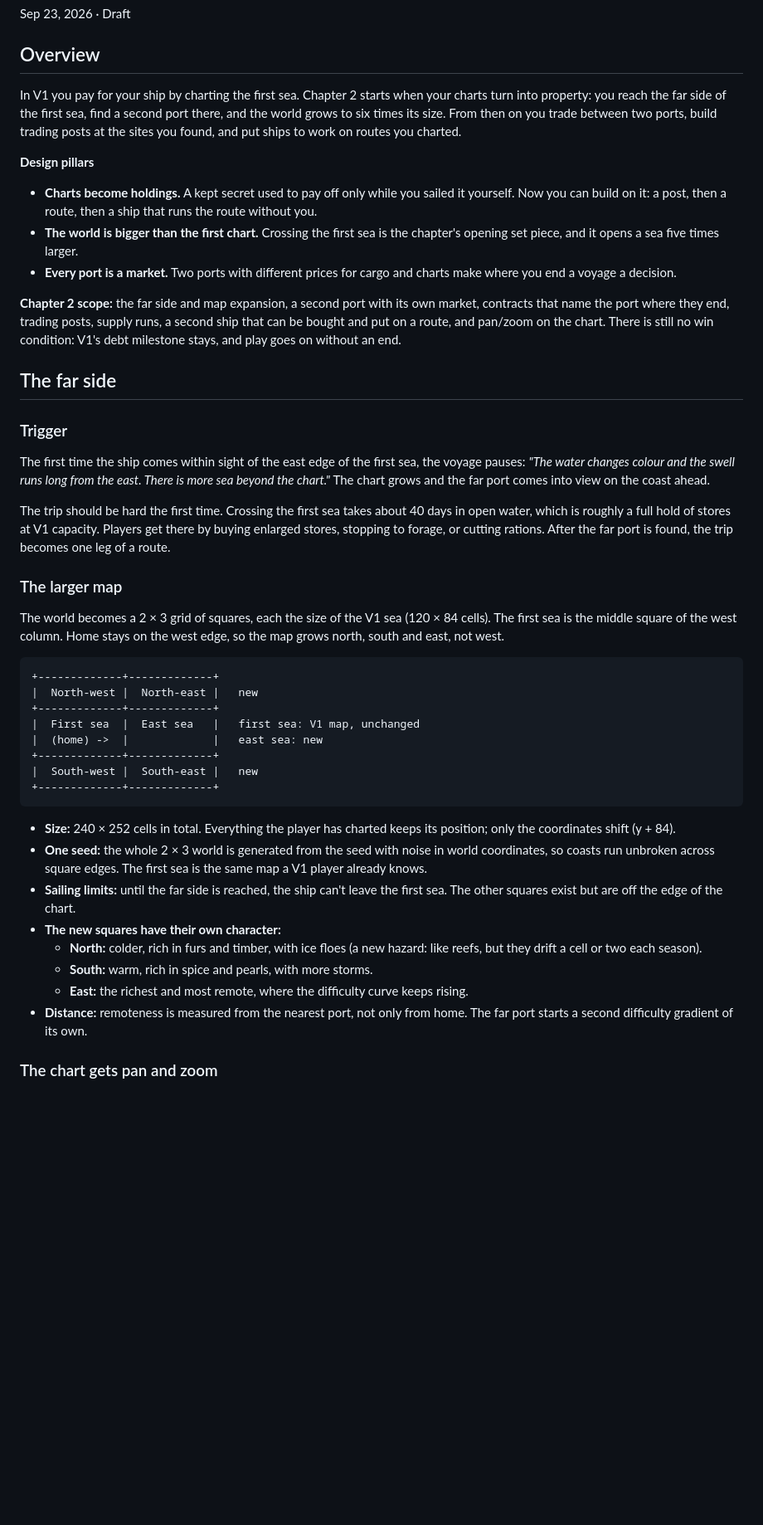
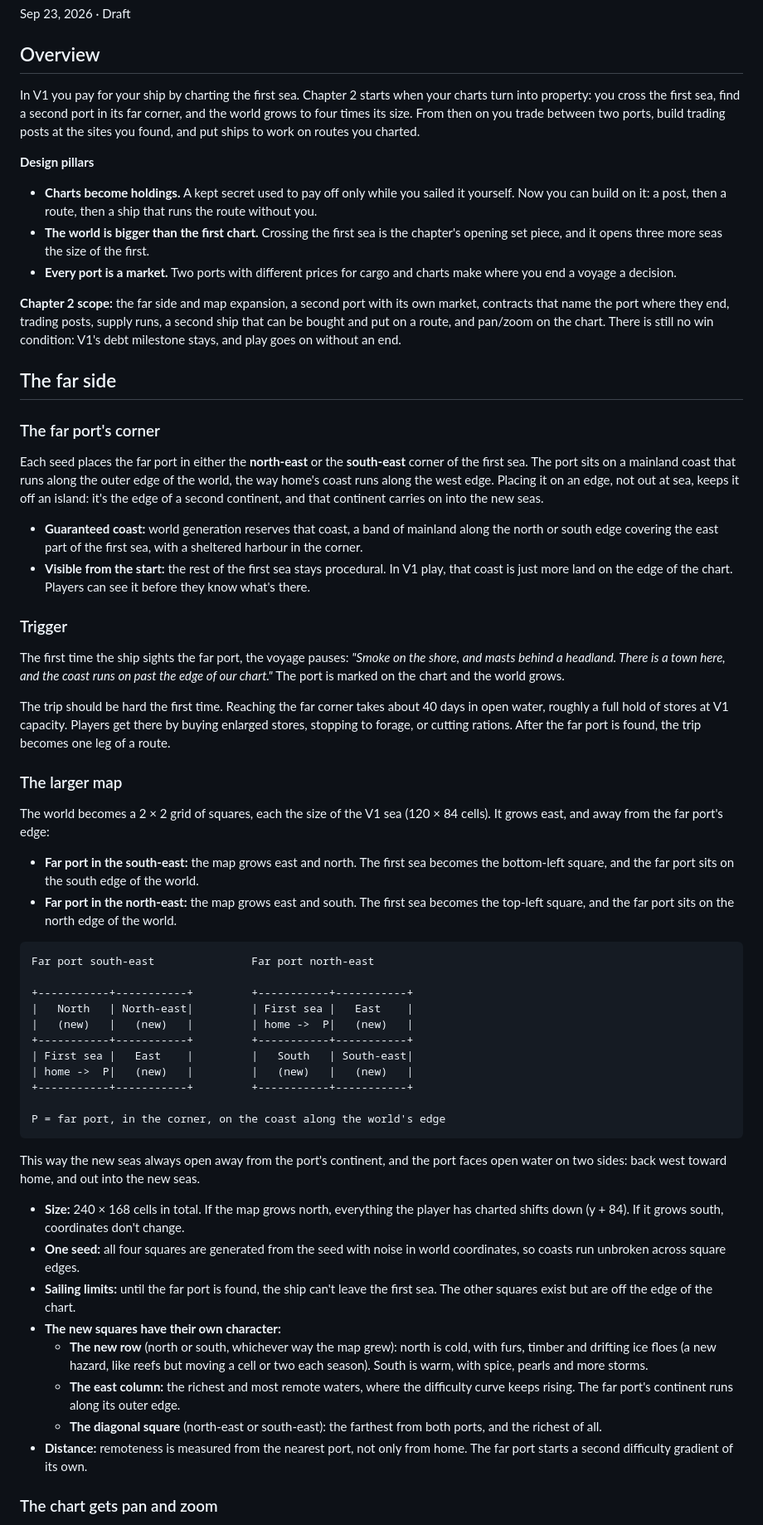
Before and after one commit to loumiy/cartographer, a Markdown page: docs/chapter-2-design.md, the part around one of its changes. Shown at 83% size. Rendered like a GitHub page; blank space fills up the shorter version.

Commit message:
Chapter 2 doc: far port in a corner, map grows to a 2x2 grid
Co-Authored-By: Claude Opus 5.5 <noreply@anthropic.com>
Claude-Session: https://claude.ai/code/session_01Jhpbb1gznyk41JrZAMMfxi

````diff
--- a/docs/chapter-2-design.md
+++ b/docs/chapter-2-design.md
@@ -4,46 +4,61 @@ Sep 23, 2026 · Draft
 
 ## Overview
 
-In V1 you pay for your ship by charting the first sea. Chapter 2 starts when your charts turn into property: you reach the far side of the first sea, find a second port there, and the world grows to six times its size. From then on you trade between two ports, build trading posts at the sites you found, and put ships to work on routes you charted.
+In V1 you pay for your ship by charting the first sea. Chapter 2 starts when your charts turn into property: you cross the first sea, find a second port in its far corner, and the world grows to four times its size. From then on you trade between two ports, build trading posts at the sites you found, and put ships to work on routes you charted.
 
 **Design pillars**
 
 - **Charts become holdings.** A kept secret used to pay off only while you sailed it yourself. Now you can build on it: a post, then a route, then a ship that runs the route without you.
-- **The world is bigger than the first chart.** Crossing the first sea is the chapter's opening set piece, and it opens a sea five times larger.
+- **The world is bigger than the first chart.** Crossing the first sea is the chapter's opening set piece, and it opens three more seas the size of the first.
 - **Every port is a market.** Two ports with different prices for cargo and charts make where you end a voyage a decision.
 
 **Chapter 2 scope:** the far side and map expansion, a second port with its own market, contracts that name the port where they end, trading posts, supply runs, a second ship that can be bought and put on a route, and pan/zoom on the chart. There is still no win condition: V1's debt milestone stays, and play goes on without an end.
 
 ## The far side
 
+### The far port's corner
+
+Each seed places the far port in either the **north-east** or the **south-east** corner of the first sea. The port sits on a mainland coast that runs along the outer edge of the world, the way home's coast runs along the west edge. Placing it on an edge, not out at sea, keeps it off an island: it's the edge of a second continent, and that continent carries on into the new seas.
+
+- **Guaranteed coast:** world generation reserves that coast, a band of mainland along the north or south edge covering the east part of the first sea, with a sheltered harbour in the corner.
+- **Visible from the start:** the rest of the first sea stays procedural. In V1 play, that coast is just more land on the edge of the chart. Players can see it before they know what's there.
+
 ### Trigger
 
-The first time the ship comes within sight of the east edge of the first sea, the voyage pauses: *"The water changes colour and the swell runs long from the east. There is more sea beyond the chart."* The chart grows and the far port comes into view on the coast ahead.
+The first time the ship sights the far port, the voyage pauses: *"Smoke on the shore, and masts behind a headland. There is a town here, and the coast runs on past the edge of our chart."* The port is marked on the chart and the world grows.
 
-The trip should be hard the first time. Crossing the first sea takes about 40 days in open water, which is roughly a full hold of stores at V1 capacity. Players get there by buying enlarged stores, stopping to forage, or cutting rations. After the far port is found, the trip becomes one leg of a route.
+The trip should be hard the first time. Reaching the far corner takes about 40 days in open water, roughly a full hold of stores at V1 capacity. Players get there by buying enlarged stores, stopping to forage, or cutting rations. After the far port is found, the trip becomes one leg of a route.
 
 ### The larger map
 
-The world becomes a 2 × 3 grid of squares, each the size of the V1 sea (120 × 84 cells). The first sea is the middle square of the west column. Home stays on the west edge, so the map grows north, south and east, not west.
+The world becomes a 2 × 2 grid of squares, each the size of the V1 sea (120 × 84 cells). It grows east, and away from the far port's edge:
+
+- **Far port in the south-east:** the map grows east and north. The first sea becomes the bottom-left square, and the far port sits on the south edge of the world.
+- **Far port in the north-east:** the map grows east and south. The first sea becomes the top-left square, and the far port sits on the north edge of the world.
 
 ```
-+-------------+-------------+
-|  North-west |  North-east |   new
-+-------------+-------------+
-|  First sea  |  East sea   |   first sea: V1 map, unchanged
-|  (home) ->  |             |   east sea: new
-+-------------+-------------+
-|  South-west |  South-east |   new
-+-------------+-------------+
+Far port south-east               Far port north-east
+
++-----------+-----------+         +-----------+-----------+
+|   North   | North-east|         | First sea |   East    |
+|   (new)   |   (new)   |         | home ->  P|   (new)   |
++-----------+-----------+         +-----------+-----------+
+| First sea |   East    |         |   South   | South-east|
+| home ->  P|   (new)   |         |   (new)   |   (new)   |
++-----------+-----------+         +-----------+-----------+
+
+P = far port, in the corner, on the coast along the world's edge
 ```
 
-- **Size:** 240 × 252 cells in total. Everything the player has charted keeps its position; only the coordinates shift (y + 84).
-- **One seed:** the whole 2 × 3 world is generated from the seed with noise in world coordinates, so coasts run unbroken across square edges. The first sea is the same map a V1 player already knows.
-- **Sailing limits:** until the far side is reached, the ship can't leave the first sea. The other squares exist but are off the edge of the chart.
+This way the new seas always open away from the port's continent, and the port faces open water on two sides: back west toward home, and out into the new seas.
+
+- **Size:** 240 × 168 cells in total. If the map grows north, everything the player has charted shifts down (y + 84). If it grows south, coordinates don't change.
+- **One seed:** all four squares are generated from the seed with noise in world coordinates, so coasts run unbroken across square edges.
+- **Sailing limits:** until the far port is found, the ship can't leave the first sea. The other squares exist but are off the edge of the chart.
 - **The new squares have their own character:**
-  - **North:** colder, rich in furs and timber, with ice floes (a new hazard: like reefs, but they drift a cell or two each season).
-  - **South:** warm, rich in spice and pearls, with more storms.
-  - **East:** the richest and most remote, where the difficulty curve keeps rising.
+  - **The new row** (north or south, whichever way the map grew): north is cold, with furs, timber and drifting ice floes (a new hazard, like reefs but moving a cell or two each season). South is warm, with spice, pearls and more storms.
+  - **The east column:** the richest and most remote waters, where the difficulty curve keeps rising. The far port's continent runs along its outer edge.
+  - **The diagonal square** (north-east or south-east): the farthest from both ports, and the richest of all.
 - **Distance:** remoteness is measured from the nearest port, not only from home. The far port starts a second difficulty gradient of its own.
 
 ### The chart gets pan and zoom
````
Also changed, not shown: other parts of docs/chapter-2-design.md (+9 -7 lines).
